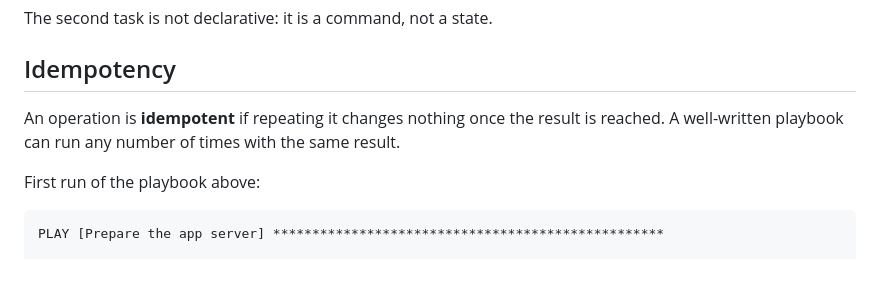
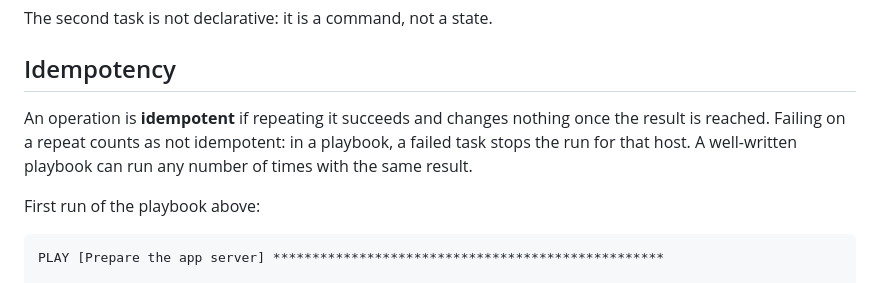
Before and after one commit to ADarkVictory/ansible-course, a Markdown page: lessons/01-foundations/01-what-is-ansible.md, the part around the change. Drawn GitHub-style.

Commit message:
content: idempotency means a repeat succeeds and changes nothing
The definition now matches the criterion exercise 4 uses to rule out
`useradd deploy`, and says why failing on a rerun matters in a playbook.

Co-Authored-By: Claude Opus 5.5 <noreply@anthropic.com>
Claude-Session: https://claude.ai/code/session_011b1dSJ2DTgCjnEdtAJkQaf

```diff
--- a/lessons/01-foundations/01-what-is-ansible.md
+++ b/lessons/01-foundations/01-what-is-ansible.md
@@ -79,7 +79,7 @@ The second task is not declarative: it is a command, not a state.
 
 ## Idempotency
 
-An operation is **idempotent** if repeating it changes nothing once the result is reached. A well-written playbook can run any number of times with the same result.
+An operation is **idempotent** if repeating it succeeds and changes nothing once the result is reached. Failing on a repeat counts as not idempotent: in a playbook, a failed task stops the run for that host. A well-written playbook can run any number of times with the same result.
 
 First run of the playbook above:
 
```
